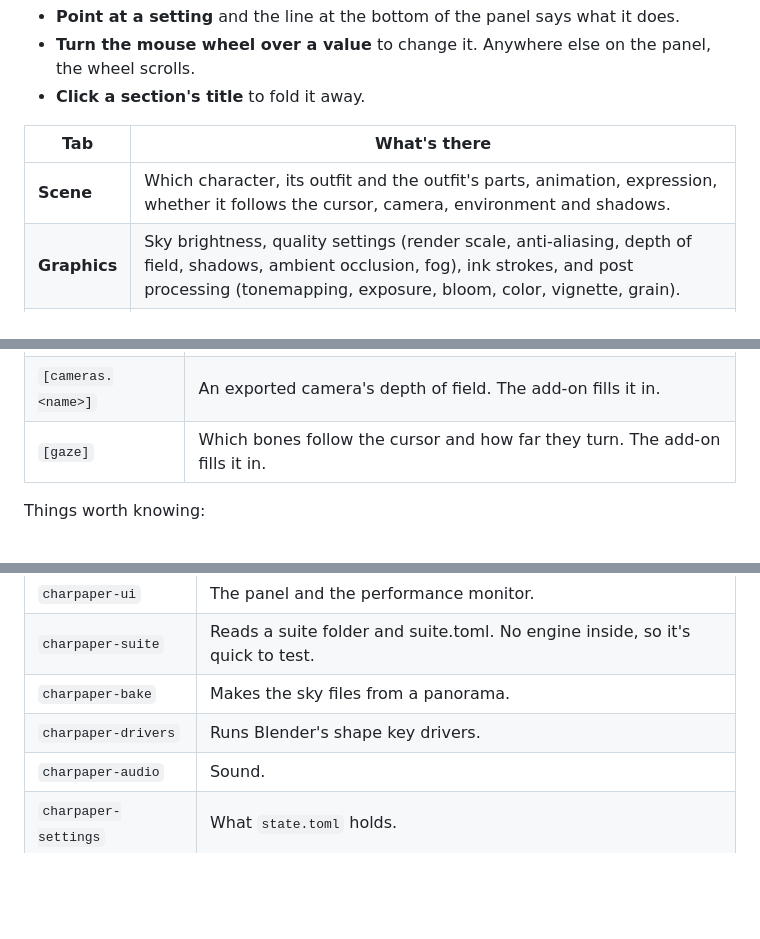
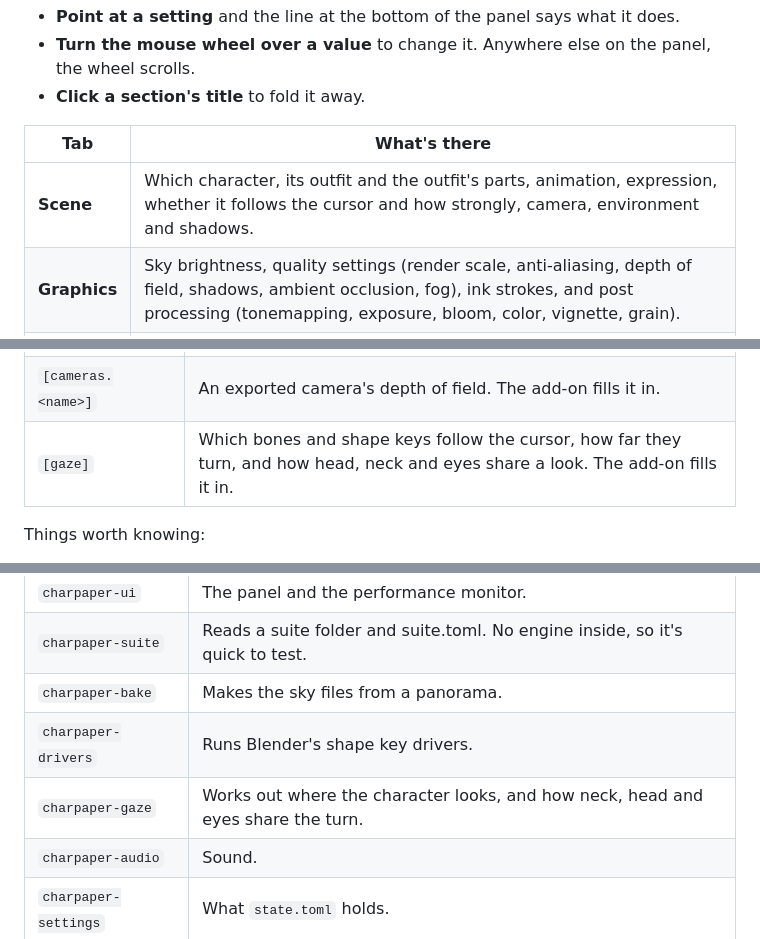
Before and after one commit to Zira3l137/CharPaper, a Markdown page: README.md, 3 parts joined by grey strips. GitHub-like rendering; blank space fills up the shorter version.

```diff
--- a/README.md
+++ b/README.md
@@ -101,7 +101,7 @@ it and brings it back.
 
 | Tab | What's there |
 |-----|--------------|
-| **Scene** | Which character, its outfit and the outfit's parts, animation, expression, whether it follows the cursor, camera, environment and shadows. |
+| **Scene** | Which character, its outfit and the outfit's parts, animation, expression, whether it follows the cursor and how strongly, camera, environment and shadows. |
 | **Graphics** | Sky brightness, quality settings (render scale, anti-aliasing, depth of field, shadows, ambient occlusion, fog), ink strokes, and post processing (tonemapping, exposure, bloom, color, vignette, grain). |
 | **Sound** | Volume for everything, and for music, ambience and the character's sounds each. The music track, play and pause, and playing order. |
 | **System** | Wallpaper or window, start at sign-in, monitors, frame rate limit, performance monitor, when to pause, and the panel's language, colors, size and side. |
@@ -588,7 +620,7 @@ which line.
 | `[post]` | The picture: `tonemapping`, `exposure`, `bloom`, `bloom_threshold`, `chromatic_aberration`, and under it `[post.vignette]`, `[post.grain]`, `[post.grading]`, `[post.lut]`. |
 | `[camera]` | `default` camera, and where the orbit camera starts: `focus`, `radius`, `yaw_deg`, `pitch_deg`, and `f_stop` for depth of field. |
 | `[cameras.<name>]` | An exported camera's depth of field. The add-on fills it in. |
-| `[gaze]` | Which bones follow the cursor and how far they turn. The add-on fills it in. |
+| `[gaze]` | Which bones and shape keys follow the cursor, how far they turn, and how head, neck and eyes share a look. The add-on fills it in. |
 
 Things worth knowing:
 
@@ -725,6 +760,7 @@ added beside it:
 | `charpaper-suite` | Reads a suite folder and suite.toml. No engine inside, so it's quick to test. |
 | `charpaper-bake` | Makes the sky files from a panorama. |
 | `charpaper-drivers` | Runs Blender's shape key drivers. |
+| `charpaper-gaze` | Works out where the character looks, and how neck, head and eyes share the turn. |
 | `charpaper-audio` | Sound. |
 | `charpaper-settings` | What `state.toml` holds. |
 | `charpaper-monitor` | Measurements for the performance monitor. |
```
Also changed, not shown: other parts of README.md (+50 -15 lines), 1 other file.
